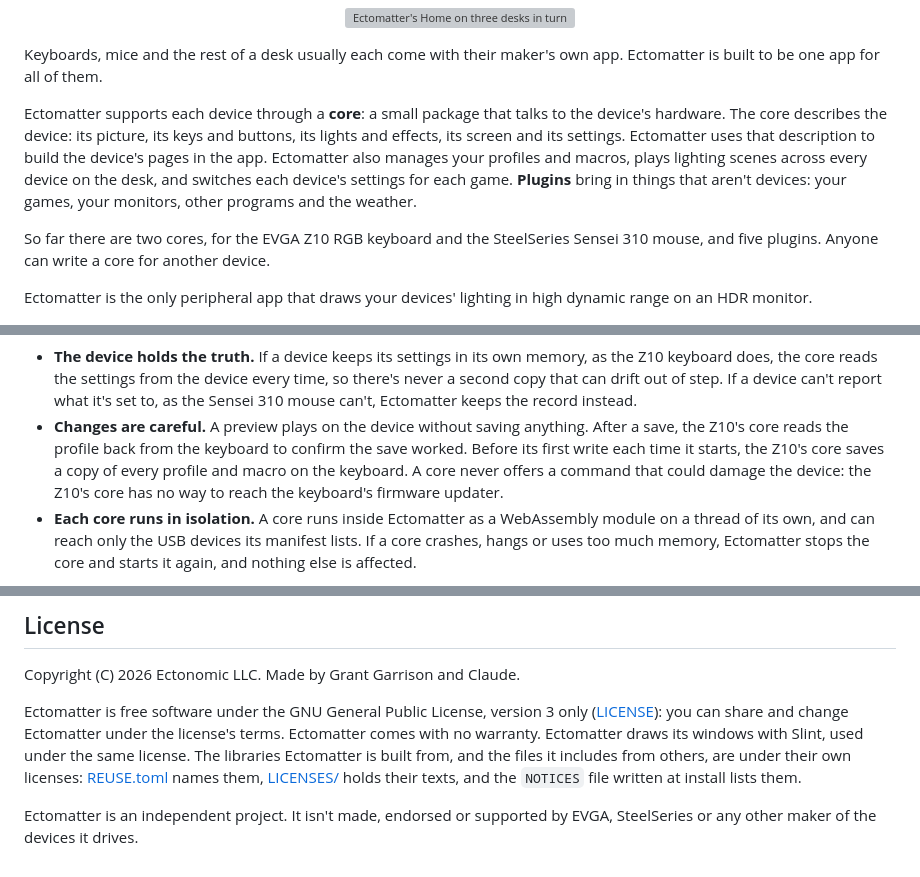
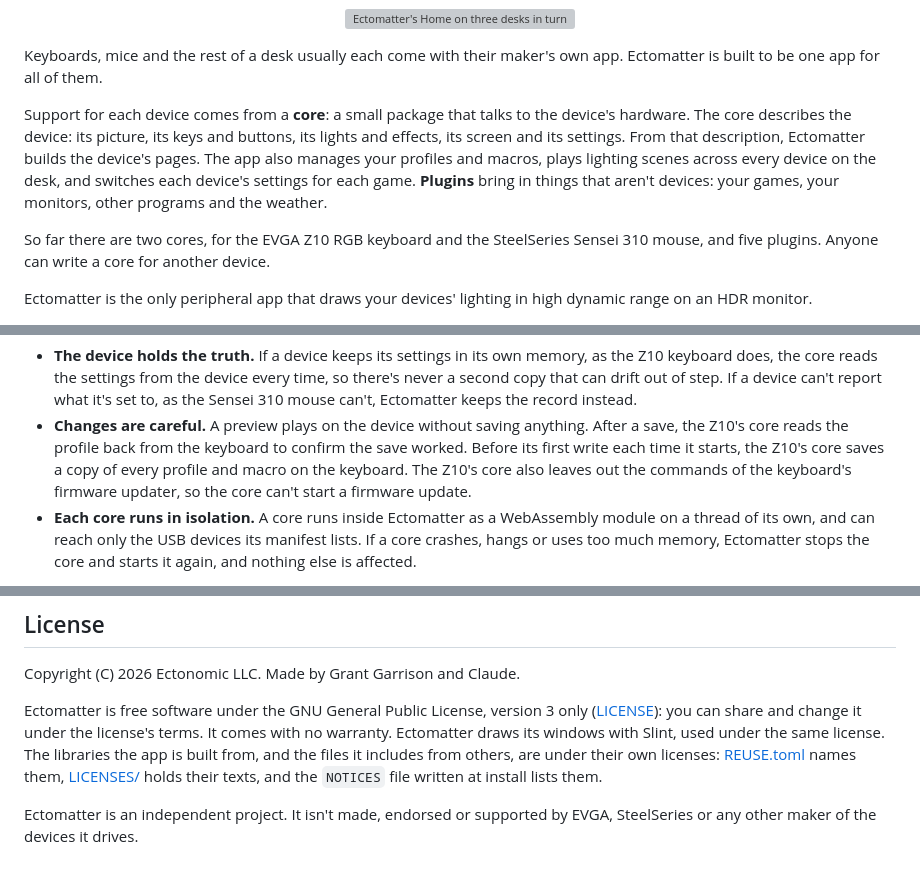
Before and after one commit to Ectonomic/Ectomatter, a Markdown page: README.md, 3 parts joined by grey strips. Drawn GitHub-style; grey boxes are pictures that could not be loaded.

```diff
--- a/README.md
+++ b/README.md
@@ -28,14 +28,14 @@
 Keyboards, mice and the rest of a desk usually each come with their maker's
 own app. Ectomatter is built to be one app for all of them.
 
-Ectomatter supports each device through a **core**: a small package that
-talks to the device's hardware. The core describes the device: its picture,
-its keys and buttons, its lights and effects, its screen and its settings.
-Ectomatter uses that description to build the device's pages in the app.
-Ectomatter also manages your profiles and macros, plays lighting scenes
-across every device on the desk, and switches each device's settings for each
-game. **Plugins** bring in things that aren't devices: your games, your
-monitors, other programs and the weather.
+Support for each device comes from a **core**: a small package that talks to
+the device's hardware. The core describes the device: its picture, its keys
+and buttons, its lights and effects, its screen and its settings. From that
+description, Ectomatter builds the device's pages. The app also manages your
+profiles and macros, plays lighting scenes across every device on the desk,
+and switches each device's settings for each game. **Plugins** bring in
+things that aren't devices: your games, your monitors, other programs and the
+weather.
 
 So far there are two cores, for the EVGA Z10 RGB keyboard and the SteelSeries
 Sensei 310 mouse, and five plugins. Anyone can write a core for another
@@ -204,8 +204,8 @@ How a core treats its device:
   anything. After a save, the Z10's core reads the profile back from the
   keyboard to confirm the save worked. Before its first write each time it
   starts, the Z10's core saves a copy of every profile and macro on the
-  keyboard. A core never offers a command that could damage the device: the
-  Z10's core has no way to reach the keyboard's firmware updater.
+  keyboard. The Z10's core also leaves out the commands of the keyboard's
+  firmware updater, so the core can't start a firmware update.
 - **Each core runs in isolation.** A core runs inside Ectomatter as a
   WebAssembly module on a thread of its own, and can reach only the USB
   devices its manifest lists. If a core crashes, hangs or uses too much
@@ -331,12 +347,12 @@ Ectomatter's promises are tested from the outside:
 Copyright (C) 2026 Ectonomic LLC. Made by Grant Garrison and Claude.
 
 Ectomatter is free software under the GNU General Public License, version 3
-only ([LICENSE](LICENSE)): you can share and change Ectomatter under the
-license's terms. Ectomatter comes with no warranty. Ectomatter draws its
-windows with Slint, used under the same license. The libraries Ectomatter is
-built from, and the files it includes from others, are under their own
-licenses: [REUSE.toml](REUSE.toml) names them, [LICENSES/](LICENSES) holds
-their texts, and the `NOTICES` file written at install lists them.
+only ([LICENSE](LICENSE)): you can share and change it under the license's
+terms. It comes with no warranty. Ectomatter draws its windows with Slint,
+used under the same license. The libraries the app is built from, and the
+files it includes from others, are under their own licenses:
+[REUSE.toml](REUSE.toml) names them, [LICENSES/](LICENSES) holds their texts,
+and the `NOTICES` file written at install lists them.
 
 Ectomatter is an independent project. It isn't made, endorsed or supported by
 EVGA, SteelSeries or any other maker of the devices it drives.
```
Also changed, not shown: other parts of README.md (+37 -21 lines), CLAUDE.md (+4 -1 lines), docs/deferred.md (+10 -1 lines), docs/pictures/core-evga-z10.png (added), docs/pictures/core-steelseries-sensei-310.png (added), 7 other files.
